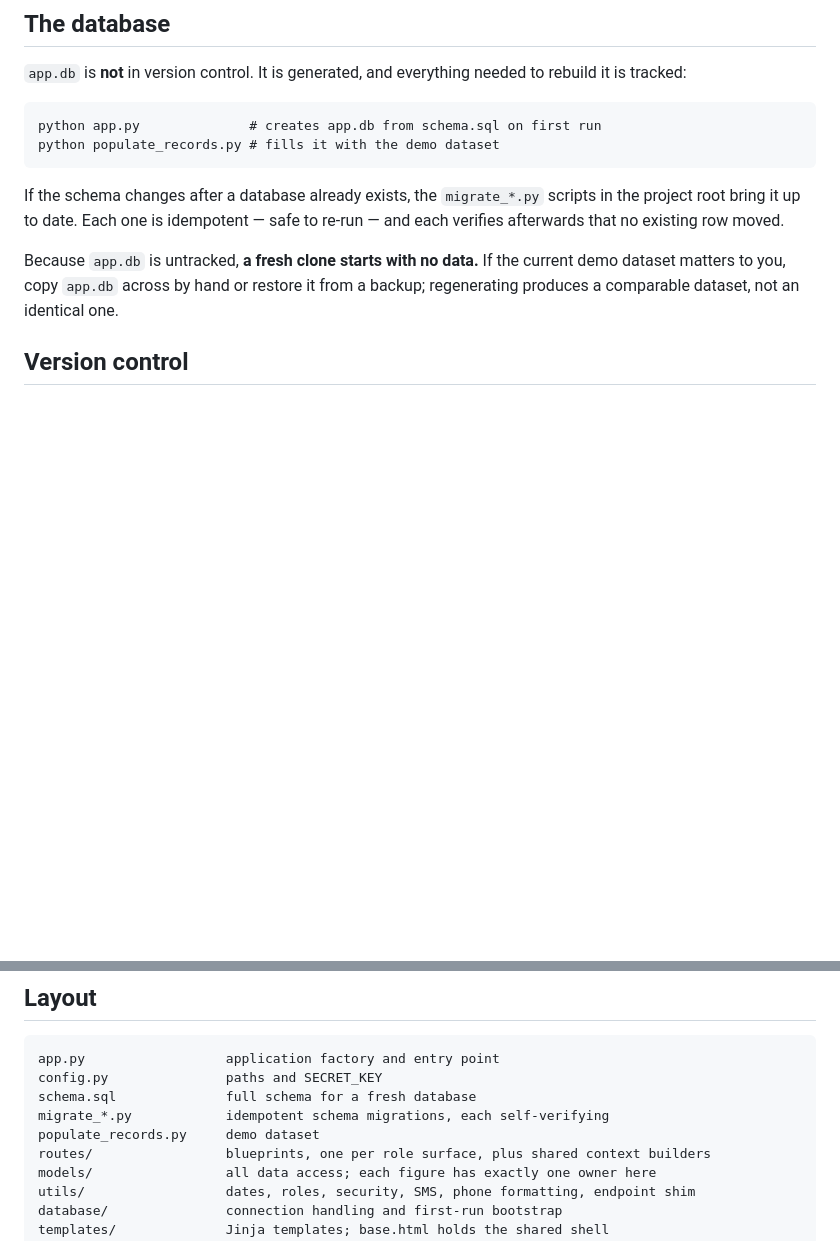
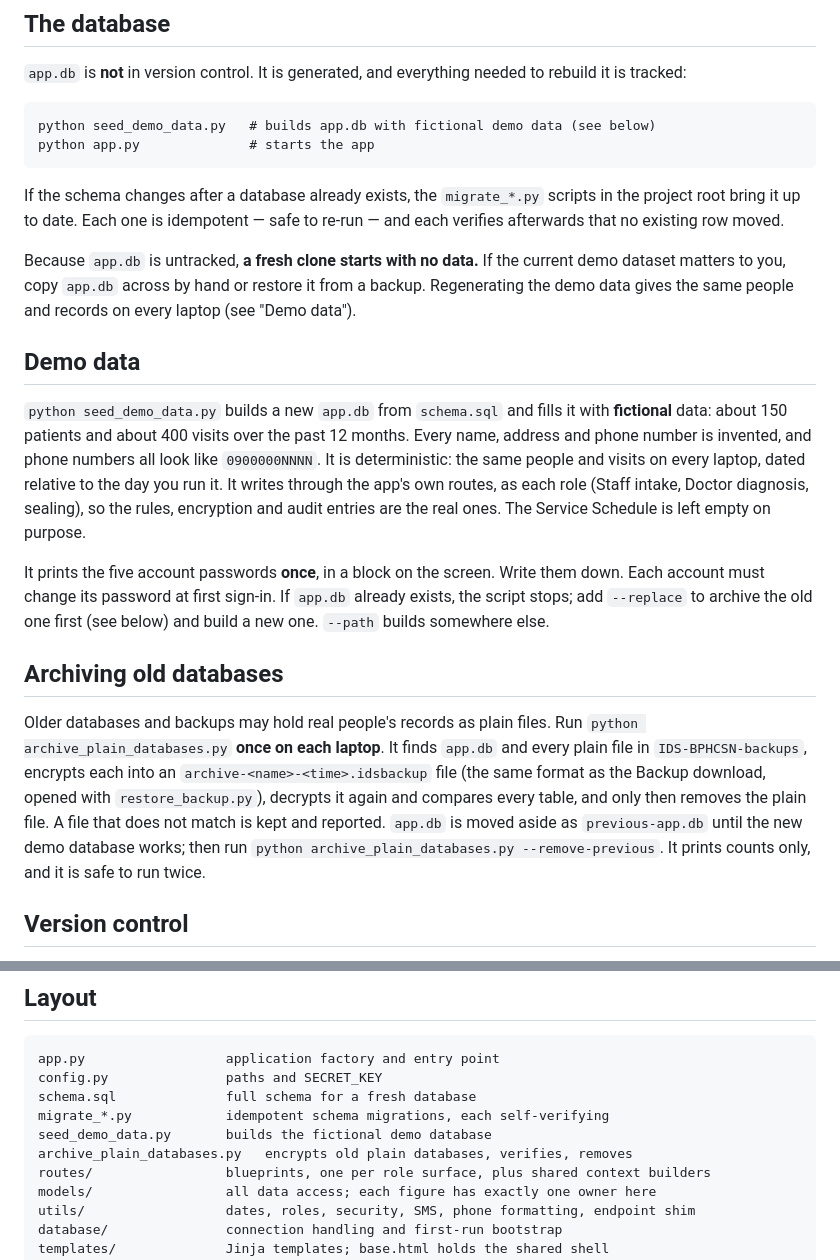
Before and after one commit to dota2playerj-art/IDS-BPHCSN, a Markdown page: README.md, 2 parts joined by grey strips. GitHub-like rendering; blank space fills up the shorter version.

Commit message:
Document demo data and archiving in the README, record Task 8 in the tracker, mark M13 done and L28 accepted, and add M31, M32, L29 and L30
Co-Authored-By: Claude Sonnet 5.5 <noreply@anthropic.com>

````diff
--- a/README.md
+++ b/README.md
@@ -66,8 +66,8 @@ After pulling an update that adds a migration, run it once on each laptop, for e
 rebuild it is tracked:
 
 ```
-python app.py              # creates app.db from schema.sql on first run
-python populate_records.py # fills it with the demo dataset
+python seed_demo_data.py   # builds app.db with fictional demo data (see below)
+python app.py              # starts the app
 ```
 
 If the schema changes after a database already exists, the `migrate_*.py`
@@ -76,7 +76,35 @@ re-run — and each verifies afterwards that no existing row moved.
 
 Because `app.db` is untracked, **a fresh clone starts with no data.** If the
 current demo dataset matters to you, copy `app.db` across by hand or restore it
-from a backup; regenerating produces a comparable dataset, not an identical one.
+from a backup. Regenerating the demo data gives the same people and records on every
+laptop (see "Demo data").
+
+## Demo data
+
+`python seed_demo_data.py` builds a new `app.db` from `schema.sql` and fills it with
+**fictional** data: about 150 patients and about 400 visits over the past 12 months.
+Every name, address and phone number is invented, and phone numbers all look like
+`0900000NNNN`. It is deterministic: the same people and visits on every laptop, dated
+relative to the day you run it. It writes through the app's own routes, as each role
+(Staff intake, Doctor diagnosis, sealing), so the rules, encryption and audit entries
+are the real ones. The Service Schedule is left empty on purpose.
+
+It prints the five account passwords **once**, in a block on the screen. Write them
+down. Each account must change its password at first sign-in. If `app.db` already
+exists, the script stops; add `--replace` to archive the old one first (see below)
+and build a new one. `--path` builds somewhere else.
+
+## Archiving old databases
+
+Older databases and backups may hold real people's records as plain files. Run
+`python archive_plain_databases.py` **once on each laptop**. It finds `app.db` and
+every plain file in `IDS-BPHCSN-backups`, encrypts each into an
+`archive-<name>-<time>.idsbackup` file (the same format as the Backup download,
+opened with `restore_backup.py`), decrypts it again and compares every table, and only
+then removes the plain file. A file that does not match is kept and reported. `app.db`
+is moved aside as `previous-app.db` until the new demo database works; then run
+`python archive_plain_databases.py --remove-previous`. It prints counts only, and it
+is safe to run twice.
 
 ## Version control
 
@@ -108,7 +136,8 @@ app.py                  application factory and entry point
 config.py               paths and SECRET_KEY
 schema.sql              full schema for a fresh database
 migrate_*.py            idempotent schema migrations, each self-verifying
-populate_records.py     demo dataset
+seed_demo_data.py       builds the fictional demo database
+archive_plain_databases.py   encrypts old plain databases, verifies, removes
 routes/                 blueprints, one per role surface, plus shared context builders
 models/                 all data access; each figure has exactly one owner here
 utils/                  dates, roles, security, SMS, phone formatting, endpoint shim
````
Also changed, not shown: PROJECT_STATUS.md (+13 -7 lines).
